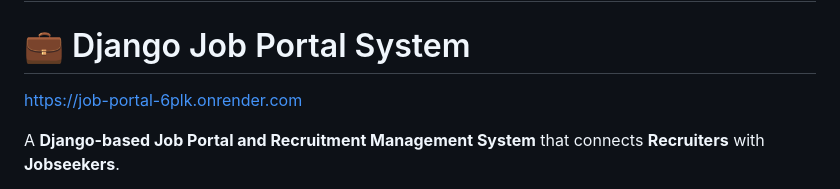
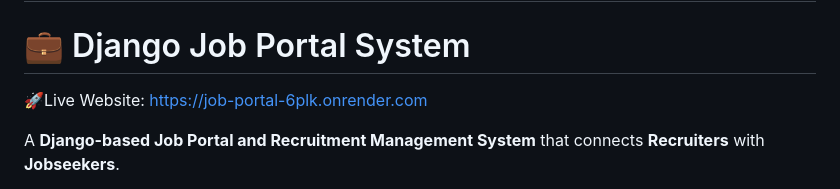
Before and after one commit to oren-dx/Job-Portal, a Markdown page: README.md, the part around the change. GitHub-like rendering.

```diff
--- a/README.md
+++ b/README.md
@@ -1,7 +1,7 @@
 # Job-Portal
 # 💼 Django Job Portal System
 
- https://job-portal-6plk.onrender.com
+ 🚀Live Website: https://job-portal-6plk.onrender.com
 
 A **Django-based Job Portal and Recruitment Management System** that connects **Recruiters** with **Jobseekers**.
 
```
